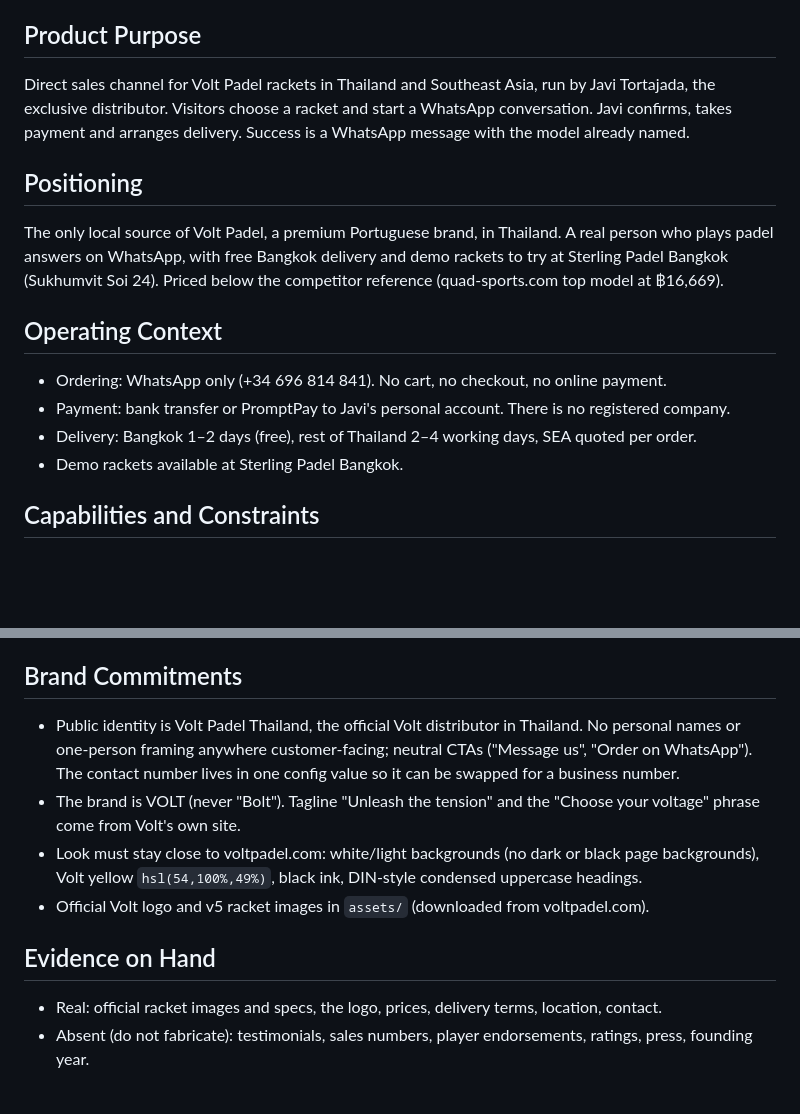
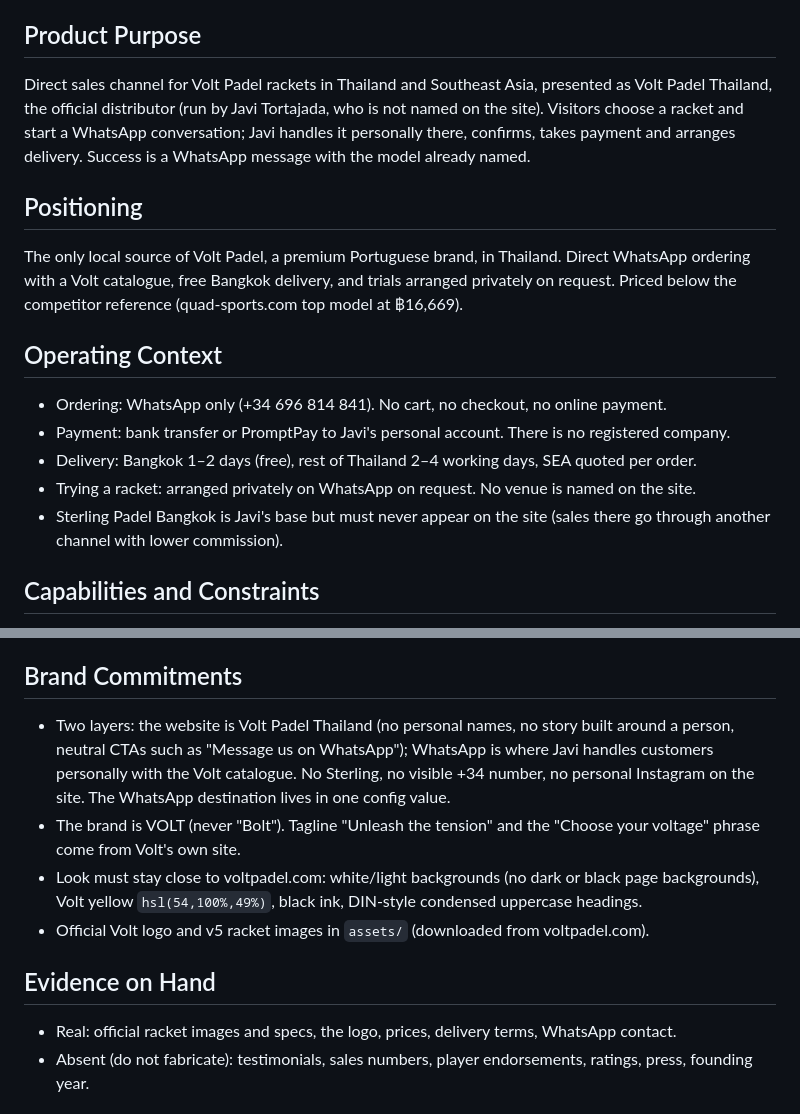
Before and after one commit to javitortajada13/Volt-website, a Markdown page: PRODUCT.md, 2 parts joined by grey strips. Rendered like a GitHub page; blank space fills up the shorter version.

```diff
--- a/PRODUCT.md
+++ b/PRODUCT.md
@@ -16,18 +16,19 @@ Padel players in Thailand, mostly Bangkok: expats and Thai players at club level
 
 ## Product Purpose
 
-Direct sales channel for Volt Padel rackets in Thailand and Southeast Asia, run by Javi Tortajada, the exclusive distributor. Visitors choose a racket and start a WhatsApp conversation. Javi confirms, takes payment and arranges delivery. Success is a WhatsApp message with the model already named.
+Direct sales channel for Volt Padel rackets in Thailand and Southeast Asia, presented as Volt Padel Thailand, the official distributor (run by Javi Tortajada, who is not named on the site). Visitors choose a racket and start a WhatsApp conversation; Javi handles it personally there, confirms, takes payment and arranges delivery. Success is a WhatsApp message with the model already named.
 
 ## Positioning
 
-The only local source of Volt Padel, a premium Portuguese brand, in Thailand. A real person who plays padel answers on WhatsApp, with free Bangkok delivery and demo rackets to try at Sterling Padel Bangkok (Sukhumvit Soi 24). Priced below the competitor reference (quad-sports.com top model at ฿16,669).
+The only local source of Volt Padel, a premium Portuguese brand, in Thailand. Direct WhatsApp ordering with a Volt catalogue, free Bangkok delivery, and trials arranged privately on request. Priced below the competitor reference (quad-sports.com top model at ฿16,669).
 
 ## Operating Context
 
 - Ordering: WhatsApp only (+34 696 814 841). No cart, no checkout, no online payment.
 - Payment: bank transfer or PromptPay to Javi's personal account. There is no registered company.
 - Delivery: Bangkok 1–2 days (free), rest of Thailand 2–4 working days, SEA quoted per order.
-- Demo rackets available at Sterling Padel Bangkok.
+- Trying a racket: arranged privately on WhatsApp on request. No venue is named on the site.
+- Sterling Padel Bangkok is Javi's base but must never appear on the site (sales there go through another channel with lower commission).
 
 ## Capabilities and Constraints
 
@@ -39,14 +40,14 @@ The only local source of Volt Padel, a premium Portuguese brand, in Thailand. A
 
 ## Brand Commitments
 
-- Public identity is Volt Padel Thailand, the official Volt distributor in Thailand. No personal names or one-person framing anywhere customer-facing; neutral CTAs ("Message us", "Order on WhatsApp"). The contact number lives in one config value so it can be swapped for a business number.
+- Two layers: the website is Volt Padel Thailand (no personal names, no story built around a person, neutral CTAs such as "Message us on WhatsApp"); WhatsApp is where Javi handles customers personally with the Volt catalogue. No Sterling, no visible +34 number, no personal Instagram on the site. The WhatsApp destination lives in one config value.
 - The brand is VOLT (never "Bolt"). Tagline "Unleash the tension" and the "Choose your voltage" phrase come from Volt's own site.
 - Look must stay close to voltpadel.com: white/light backgrounds (no dark or black page backgrounds), Volt yellow `hsl(54,100%,49%)`, black ink, DIN-style condensed uppercase headings.
 - Official Volt logo and v5 racket images in `assets/` (downloaded from voltpadel.com).
 
 ## Evidence on Hand
 
-- Real: official racket images and specs, the logo, prices, delivery terms, location, contact.
+- Real: official racket images and specs, the logo, prices, delivery terms, WhatsApp contact.
 - Absent (do not fabricate): testimonials, sales numbers, player endorsements, ratings, press, founding year.
 
 ## Product Principles
```
Also changed, not shown: CLAUDE.md (+27 -12 lines).
